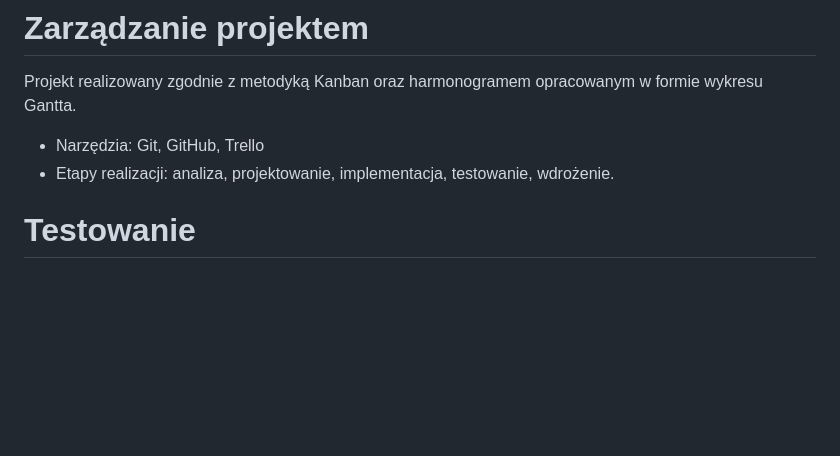
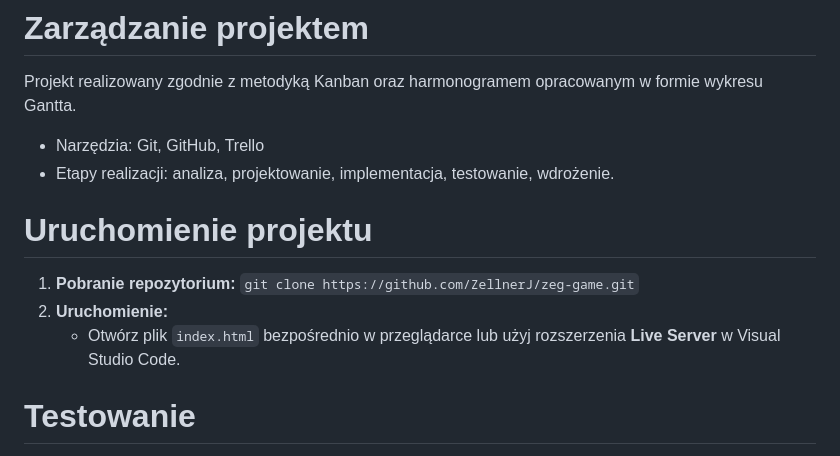
Before and after one commit to ZellnerJ/zeg-game, a Markdown page: README.md, the part around the change. Rendered like a GitHub page; blank space fills up the shorter version.

Commit message:
Add project setup instructions
Added project setup instructions to the README.

```diff
--- a/README.md
+++ b/README.md
@@ -113,7 +113,12 @@ Projekt został wykonany przy użyciu:
 Projekt realizowany zgodnie z metodyką Kanban oraz harmonogramem opracowanym w formie wykresu Gantta.
 - Narzędzia: Git, GitHub, Trello
 - Etapy realizacji: analiza, projektowanie, implementacja, testowanie, wdrożenie.
+# Uruchomienie projektu
 
+1. **Pobranie repozytorium:**
+   `git clone https://github.com/ZellnerJ/zeg-game.git`
+2. **Uruchomienie:**
+   - Otwórz plik `index.html` bezpośrednio w przeglądarce lub użyj rozszerzenia **Live Server** w Visual Studio Code.
 # Testowanie
 
 Testowane elementy:
```
